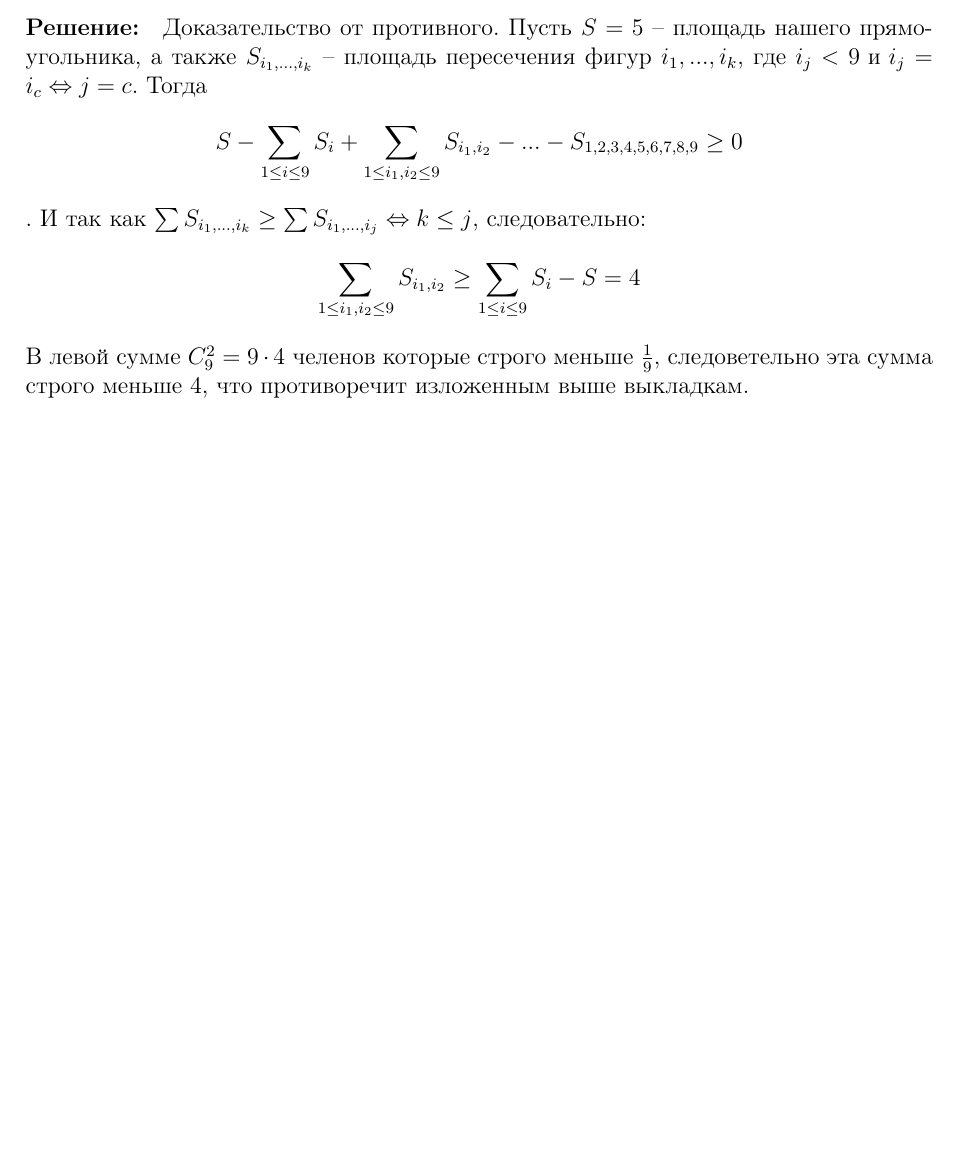
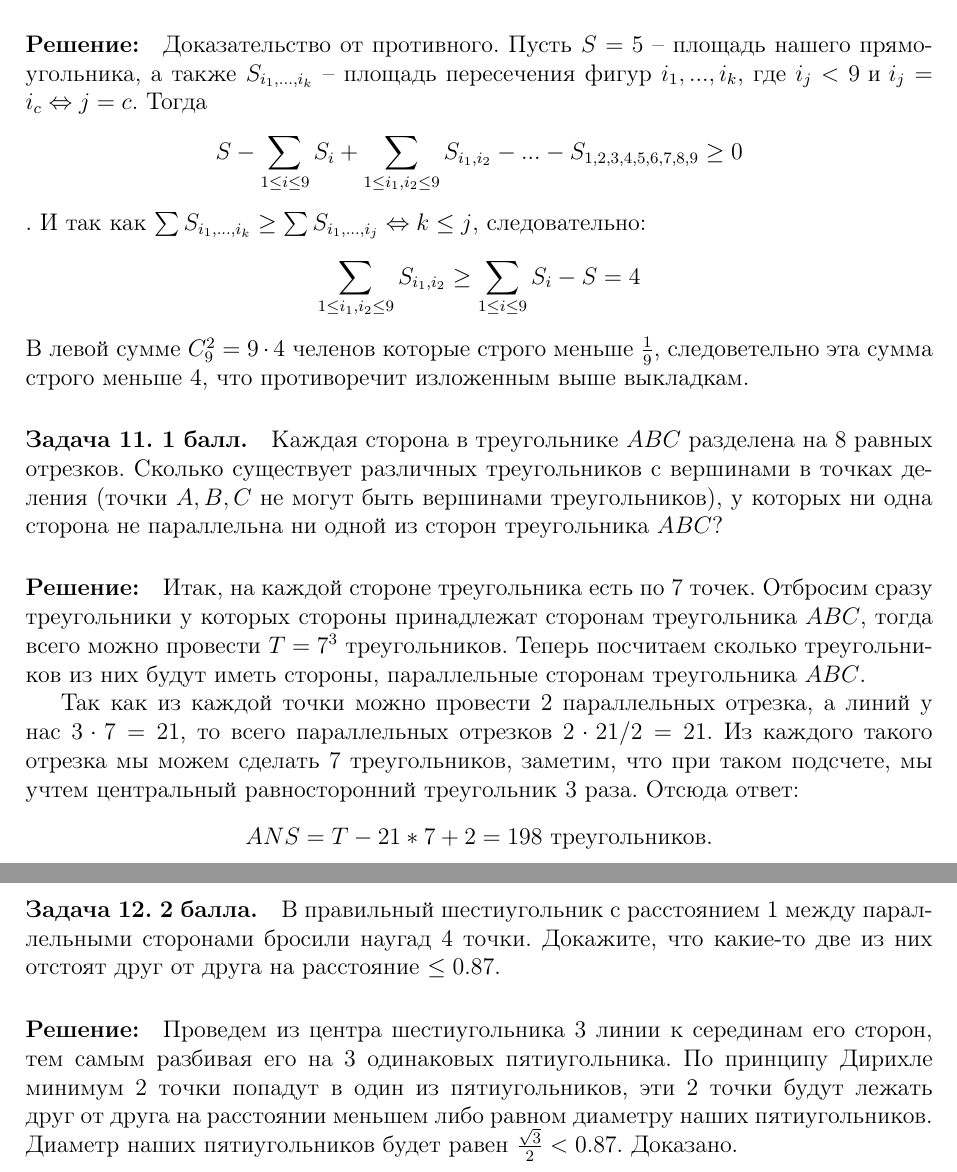
Before and after one commit to ukoloff/orazaev, a LaTeX document (shad/raygor/dz1.tex): part of page 5 of 5 before the commit and two parts of pages 5 and 6 of 6 after it, the two joined at a grey line, cut so that both start at the same text, the shorter picture padded with empty space. Compiled offline with LaTeX, dvips and Ghostscript.

Commit message:
Add new solved problems to homework.

```diff
--- a/shad/raygor/dz1.tex
+++ b/shad/raygor/dz1.tex
@@ -213,4 +213,32 @@ $$
 В левой сумме $ C_9^2 = 9\cdot4 $ челенов которые строго меньше $ \frac{1}{9} $,
 следоветельно эта сумма строго меньше 4, что противоречит изложенным выше выкладкам.
 
+\paragraph{Задача 11. 1 балл.} Каждая сторона в треугольнике $ ABC $ разделена на 8
+равных отрезков. Сколько существует различных треугольников с вершинами в
+точках деления (точки $ A,B,C $ не могут быть вершинами треугольников), у
+которых ни одна сторона не параллельна ни одной из сторон треугольника $ ABC $?
+
+\paragraph{\bf Решение:}
+Итак, на каждой стороне треугольника есть по 7 точек. Отбросим сразу треугольники у которых
+стороны принадлежат сторонам треугольника $ ABC $, тогда всего можно провести $ T = 7^3 $ треугольников.
+Теперь посчитаем сколько треугольников из них будут иметь стороны, параллельные сторонам треугольника $ ABC $.
+
+Так как из каждой точки можно провести 2 параллельных отрезка, а линий у нас $ 3\cdot7 = 21 $, то всего параллельных
+отрезков $ 2\cdot 21 / 2 = 21 $. Из каждого такого отрезка мы можем сделать 7 треугольников,
+заметим, что при таком подсчете, мы учтем центральный равносторонний треугольник 3 раза. Отсюда ответ:
+$$
+ANS = T - 21 * 7 + 2 = 198 \text{ треугольников.}
+$$
+
+\paragraph{Задача 12. 2 балла.} В правильный шестиугольник с расстоянием 1 между
+параллельными сторонами бросили наугад 4 точки. Докажите, что какие-то две
+из них отстоят друг от друга на расстояние $ \le 0.87 $.
+
+\paragraph{\bf Решение:}
+Проведем из центра шестиугольника 3 линии к серединам его сторон, тем самым разбивая его на
+3 одинаковых пятиугольника. По принципу Дирихле минимум 2 точки попадут в один из пятиугольников,
+эти 2 точки будут лежать друг от друга на расстоянии меньшем либо равном диаметру наших пятиугольников.
+Диаметр наших пятиугольников будет равен $\frac{\sqrt{3}}{2} < 0.87$. Доказано.
+
+
 \end{document}
```
